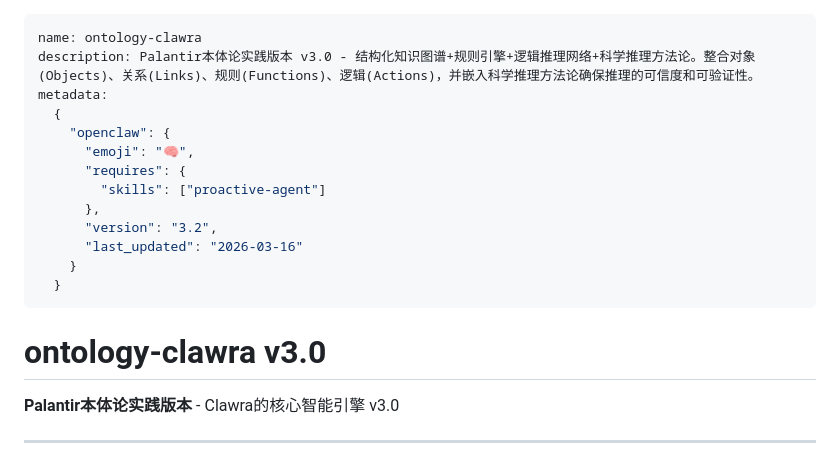
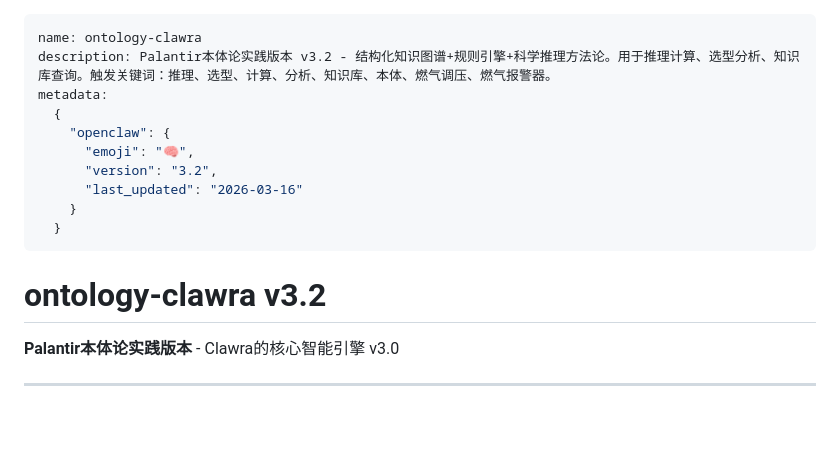
Before and after one commit to wu-xiaochen/ontology-clawra, a Markdown page: SKILL.md, the part around the change. Rendered like a GitHub page; blank space fills up the shorter version.

Commit message:
chore(v3.2): 更新skill描述，增加触发关键词
- version: 3.2
- 更新description: 增加触发关键词
- 触发关键词: 推理、选型、计算、分析、知识库、本体、燃气调压、燃气报警器

```diff
--- a/SKILL.md
+++ b/SKILL.md
@@ -1,20 +1,17 @@
 ---
 name: ontology-clawra
-description: Palantir本体论实践版本 v3.0 - 结构化知识图谱+规则引擎+逻辑推理网络+科学推理方法论。整合对象(Objects)、关系(Links)、规则(Functions)、逻辑(Actions)，并嵌入科学推理方法论确保推理的可信度和可验证性。
+description: Palantir本体论实践版本 v3.2 - 结构化知识图谱+规则引擎+科学推理方法论。用于推理计算、选型分析、知识库查询。触发关键词：推理、选型、计算、分析、知识库、本体、燃气调压、燃气报警器。
 metadata:
   {
     "openclaw": {
       "emoji": "🧠",
-      "requires": {
-        "skills": ["proactive-agent"]
-      },
       "version": "3.2",
       "last_updated": "2026-03-16"
     }
   }
 ---
 
-# ontology-clawra v3.0
+# ontology-clawra v3.2
 
 **Palantir本体论实践版本** - Clawra的核心智能引擎 v3.0
 
```
